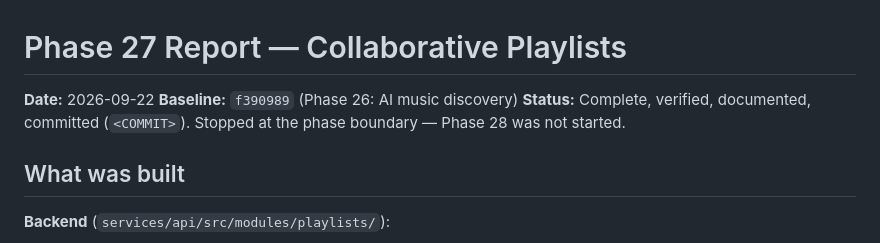
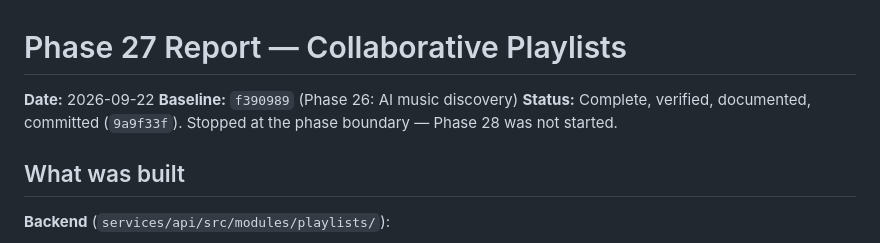
Before and after one commit to deepalhotra999-ux/music-streaming-platform, a Markdown page: docs/PHASE-27-REPORT.md, the part around the change. GitHub-like rendering.

Commit message:
Phase 27: record commit hash in report

```diff
--- a/docs/PHASE-27-REPORT.md
+++ b/docs/PHASE-27-REPORT.md
@@ -2,7 +2,7 @@
 
 **Date:** 2026-09-22
 **Baseline:** `f390989` (Phase 26: AI music discovery)
-**Status:** Complete, verified, documented, committed (`<COMMIT>`).
+**Status:** Complete, verified, documented, committed (`9a9f33f`).
 Stopped at the phase boundary — Phase 28 was not started.
 
 ## What was built
```
